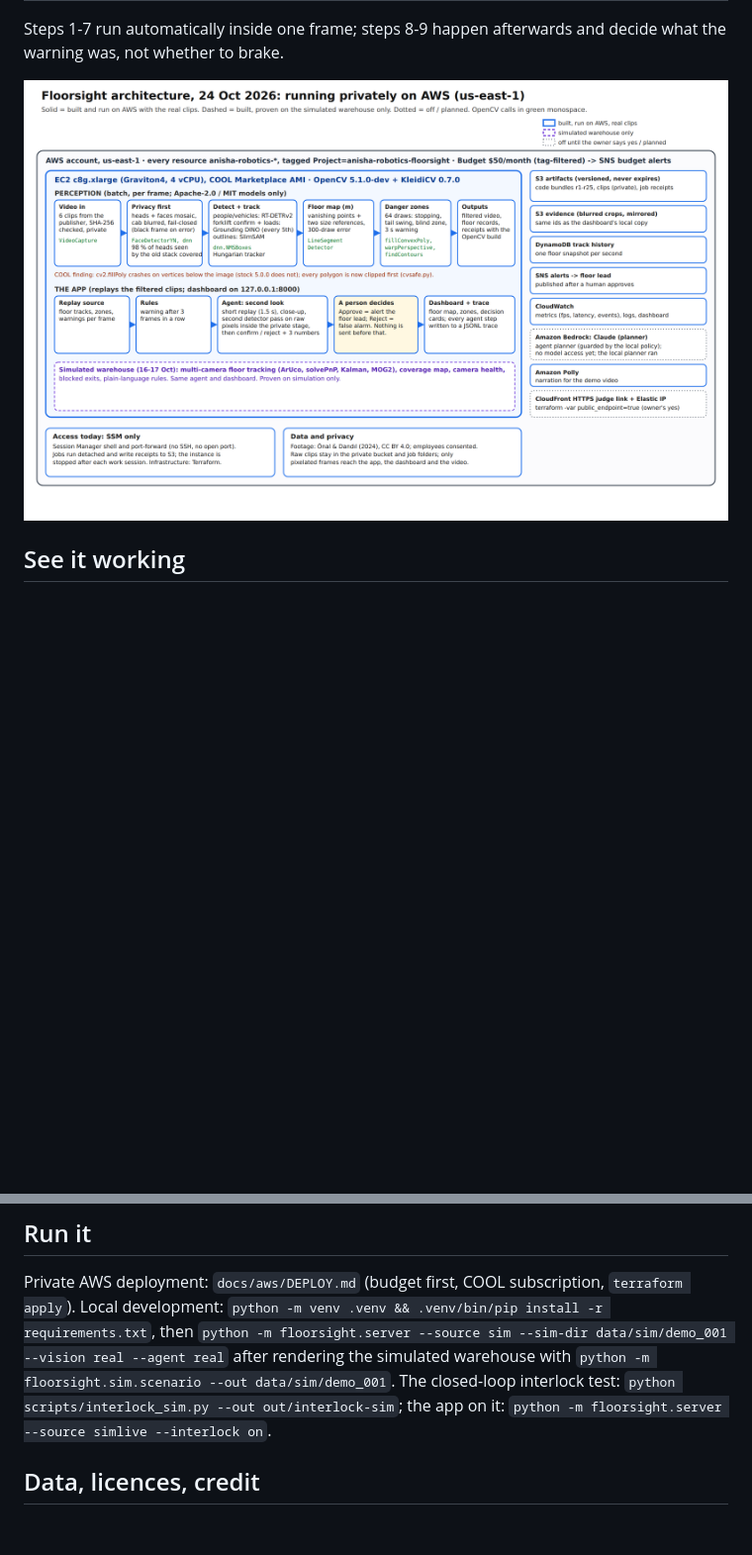
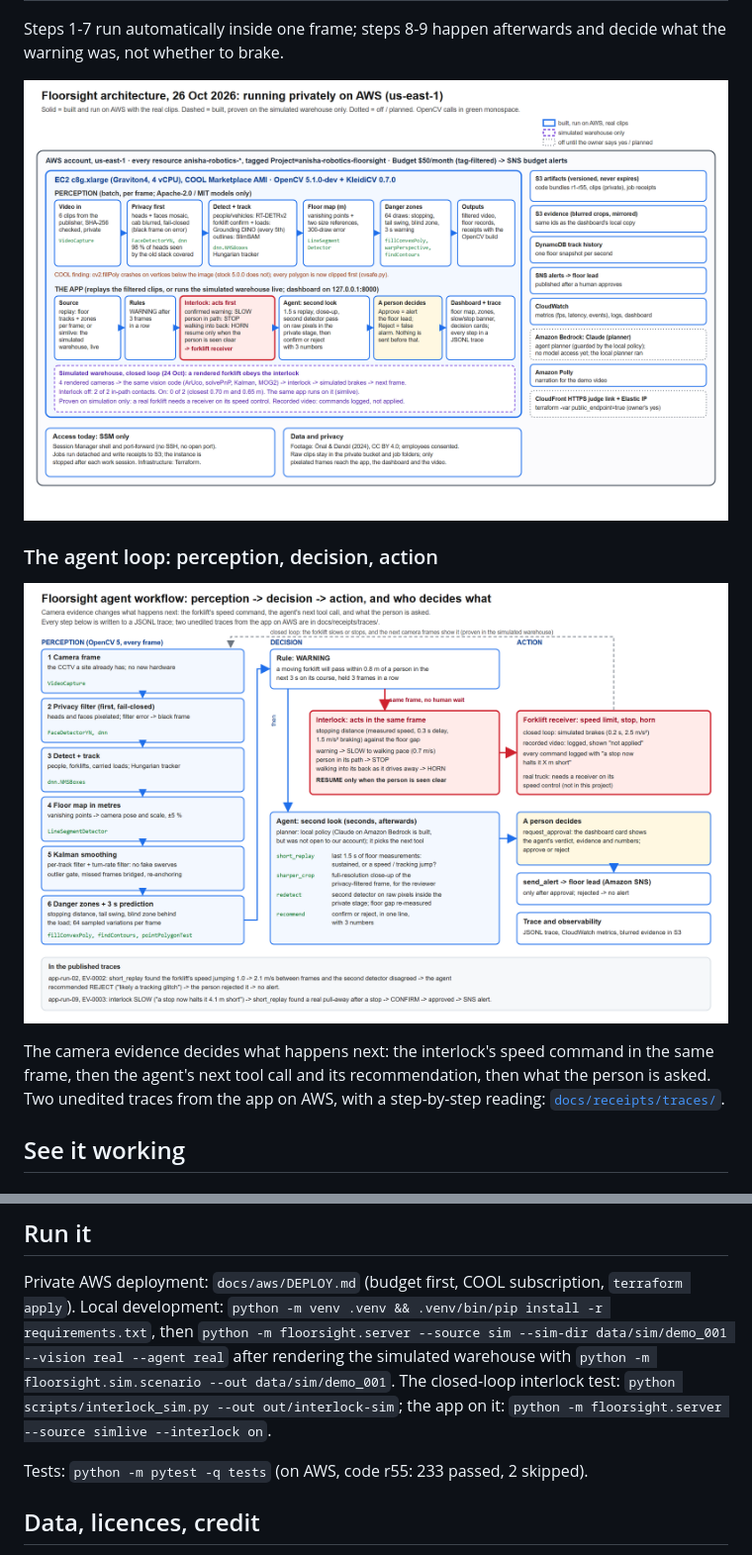
Before and after one commit to cipher-v/floorsight, a Markdown page: README.md, 2 parts joined by grey strips. Shown at 99% size. Rendered like a GitHub page; pictures changed too: docs/diagrams/floorsight-agent-workflow-20261026.png (added), docs/diagrams/floorsight-architecture-20261026.png (added); blank space fills up the shorter version.

```diff
--- a/README.md
+++ b/README.md
@@ -40,7 +57,15 @@ Every preview on this page is a moving GIF of a real output; click it to play th
 Steps 1-7 run automatically inside one frame; steps 8-9 happen afterwards and decide what the warning was, not
 whether to brake.
 
-<p align="center"><img src="docs/diagrams/floorsight-architecture-20261024.png" width="860" alt="Floorsight architecture on AWS"></p>
+<p align="center"><img src="docs/diagrams/floorsight-architecture-20261026.png" width="860" alt="Floorsight architecture on AWS"></p>
+
+### The agent loop: perception, decision, action
+
+<p align="center"><img src="docs/diagrams/floorsight-agent-workflow-20261026.png" width="860" alt="Floorsight agent workflow: perception, decision, action"></p>
+
+The camera evidence decides what happens next: the interlock's speed command in the same frame, then the agent's next
+tool call and its recommendation, then what the person is asked. Two unedited traces from the app on AWS, with a
+step-by-step reading: [`docs/receipts/traces/`](docs/receipts/traces/README.md).
 
 ## See it working
 
@@ -262,6 +287,8 @@ development: `python -m venv .venv && .venv/bin/pip install -r requirements.txt`
 simulated warehouse with `python -m floorsight.sim.scenario --out data/sim/demo_001`. The closed-loop interlock test:
 `python scripts/interlock_sim.py --out out/interlock-sim`; the app on it: `python -m floorsight.server --source simlive --interlock on`.
 
+Tests: `python -m pytest -q tests` (on AWS, code r55: 233 passed, 2 skipped).
+
 ## Data, licences, credit
 
 - Footage: six clips from Önal, O. & Dandıl, E. (2024), "Video Dataset for Safe and Unsafe Behaviours", Mendeley
```
Also changed, not shown: other parts of README.md (+17 -0 lines), 8 other files.
